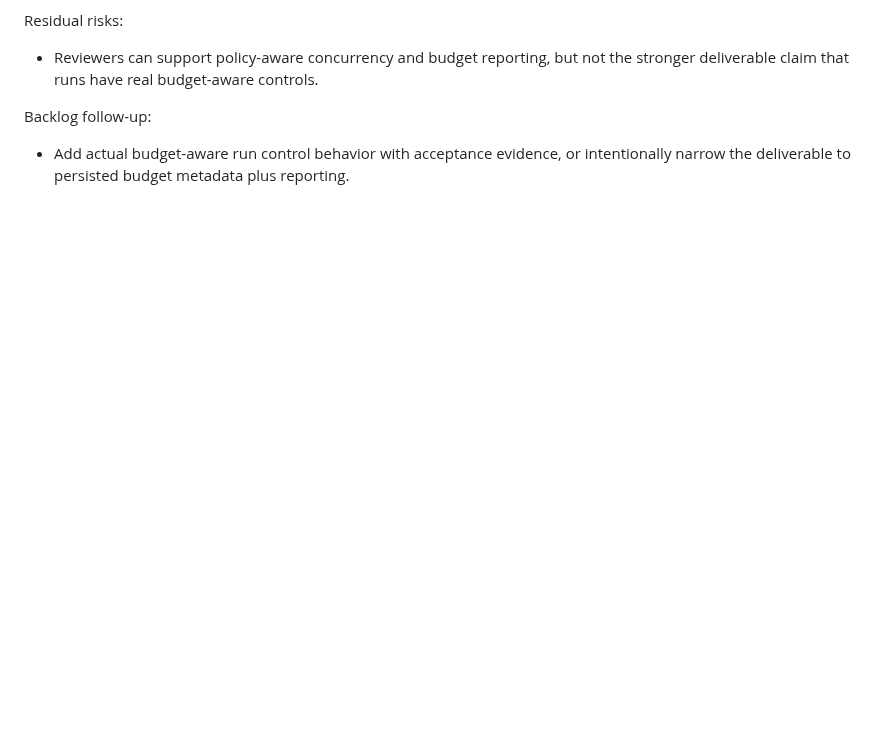
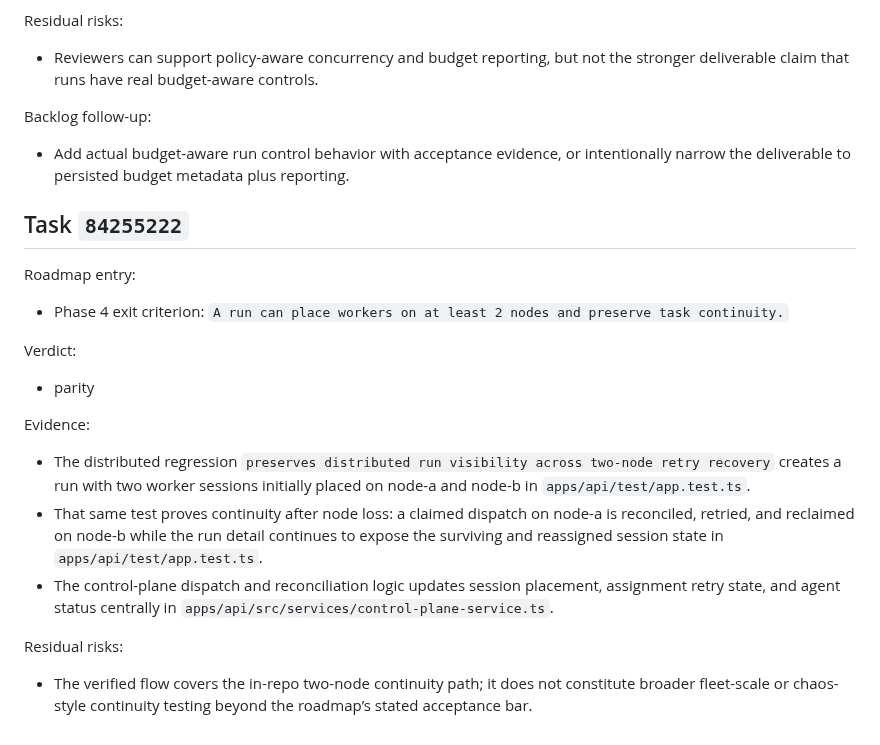
Before and after one commit to beisel-it/codex-swarm, a Markdown page: docs/qa/m7-parity-review.md, the part around the change. Drawn GitHub-style; blank space fills up the shorter version.

Commit message:
Record M7 parity review for two-node continuity

```diff
--- a/docs/qa/m7-parity-review.md
+++ b/docs/qa/m7-parity-review.md
@@ -825,3 +825,23 @@ Residual risks:
 Backlog follow-up:
 
 - Add actual budget-aware run control behavior with acceptance evidence, or intentionally narrow the deliverable to persisted budget metadata plus reporting.
+
+## Task `84255222`
+
+Roadmap entry:
+
+- Phase 4 exit criterion: `A run can place workers on at least 2 nodes and preserve task continuity.`
+
+Verdict:
+
+- parity
+
+Evidence:
+
+- The distributed regression `preserves distributed run visibility across two-node retry recovery` creates a run with two worker sessions initially placed on node-a and node-b in `apps/api/test/app.test.ts`.
+- That same test proves continuity after node loss: a claimed dispatch on node-a is reconciled, retried, and reclaimed on node-b while the run detail continues to expose the surviving and reassigned session state in `apps/api/test/app.test.ts`.
+- The control-plane dispatch and reconciliation logic updates session placement, assignment retry state, and agent status centrally in `apps/api/src/services/control-plane-service.ts`.
+
+Residual risks:
+
+- The verified flow covers the in-repo two-node continuity path; it does not constitute broader fleet-scale or chaos-style continuity testing beyond the roadmap’s stated acceptance bar.
```
